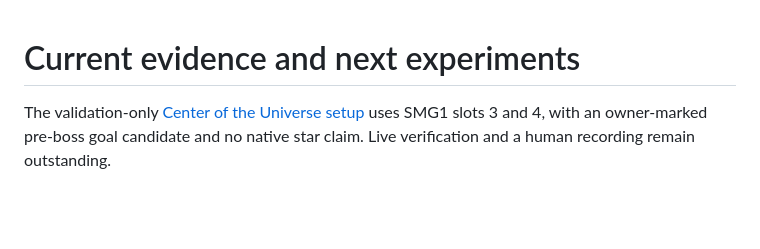
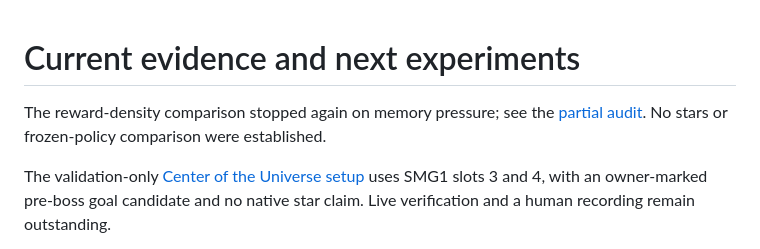
Before and after one commit to PedroM2626/smg-rl, a Markdown page: docs/current-status.md, the part around the change. Drawn GitHub-style; blank space fills up the shorter version.

```diff
--- a/docs/current-status.md
+++ b/docs/current-status.md
@@ -1,4 +1,8 @@
 # Current evidence and next experiments
+
+The reward-density comparison stopped again on memory pressure; see the
+[partial audit](human-route-density-pair-20261028.md#october-29-review-repeated-resource-stop).
+No stars or frozen-policy comparison were established.
 
 The validation-only [Center of the Universe setup](center-of-universe.md) uses
 SMG1 slots 3 and 4, with an owner-marked pre-boss goal candidate and no native
```
Also changed, not shown: docs/human-route-density-pair-20261028.md (+35 -0 lines), docs/assets/performance/density-candidate-first-landmark-20261029.png (added), 1 other file.
